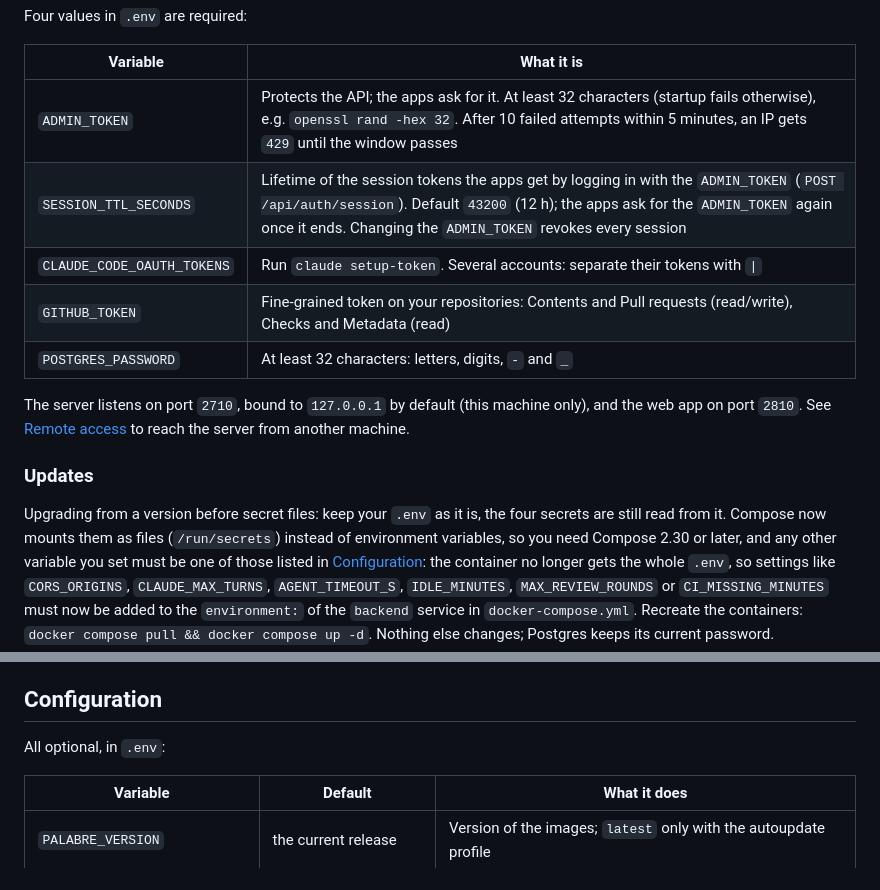
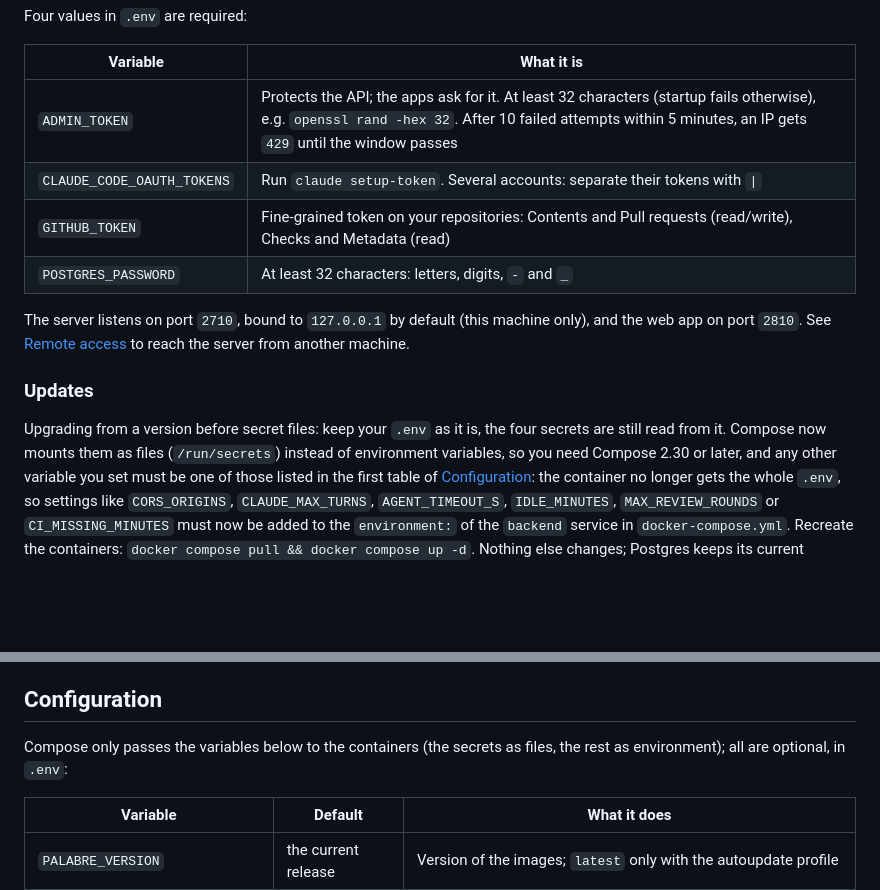
Before and after one commit to enzoblain/Palabre, a Markdown page: README.md, 2 parts joined by grey strips. Rendered like a GitHub page; blank space fills up the shorter version.

```diff
--- a/README.md
+++ b/README.md
@@ -212,7 +212,6 @@ Four values in `.env` are required:
 | Variable | What it is |
 |---|---|
 | `ADMIN_TOKEN` | Protects the API; the apps ask for it. At least 32 characters (startup fails otherwise), e.g. `openssl rand -hex 32`. After 10 failed attempts within 5 minutes, an IP gets `429` until the window passes |
-| `SESSION_TTL_SECONDS` | Lifetime of the session tokens the apps get by logging in with the `ADMIN_TOKEN` (`POST /api/auth/session`). Default `43200` (12 h); the apps ask for the `ADMIN_TOKEN` again once it ends. Changing the `ADMIN_TOKEN` revokes every session |
 | `CLAUDE_CODE_OAUTH_TOKENS` | Run `claude setup-token`. Several accounts: separate their tokens with `\|` |
 | `GITHUB_TOKEN` | Fine-grained token on your repositories: Contents and Pull requests (read/write), Checks and Metadata (read) |
 | `POSTGRES_PASSWORD` | At least 32 characters: letters, digits, `-` and `_` |
@@ -225,7 +224,7 @@ See [Remote access](#remote-access) to reach the server from another machine.
 Upgrading from a version before secret files: keep your `.env` as it is, the four secrets are
 still read from it. Compose now mounts them as files (`/run/secrets`) instead of environment
 variables, so you need Compose 2.30 or later, and any other variable you set must be one of
-those listed in [Configuration](#configuration): the container no longer gets the whole
+those listed in the first table of [Configuration](#configuration): the container no longer gets the whole
 `.env`, so settings like `CORS_ORIGINS`, `CLAUDE_MAX_TURNS`, `AGENT_TIMEOUT_S`,
 `IDLE_MINUTES`, `MAX_REVIEW_ROUNDS` or `CI_MISSING_MINUTES` must now be added to the
 `environment:` of the `backend` service in `docker-compose.yml`. Recreate the containers: `docker compose pull && docker compose up -d`. Nothing
@@ -408,7 +407,8 @@ different versions fails. If that happens, run the compile commands above by han
 
 ## Configuration
 
-All optional, in `.env`:
+Compose only passes the variables below to the containers (the secrets as files, the rest as
+environment); all are optional, in `.env`:
 
 | Variable | Default | What it does |
 |---|---|---|
```
Also changed, not shown: other parts of README.md (+34 -17 lines).
